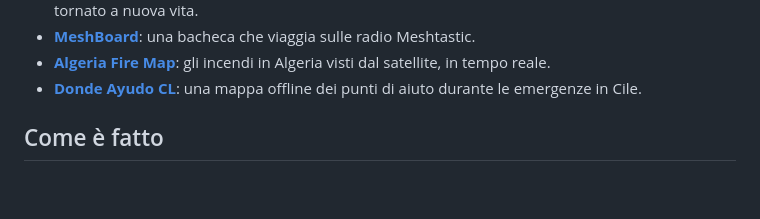
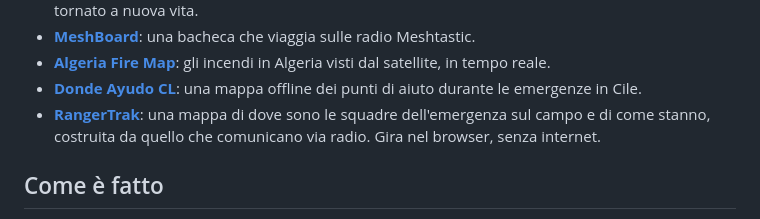
Before and after one commit to Carrotstudiosoftwarehouse/campanile, a Markdown page: README.it.md, the part around the change. GitHub-like rendering; blank space fills up the shorter version.

```diff
--- a/README.it.md
+++ b/README.it.md
@@ -108,6 +108,9 @@ Scrivicelo, e lo aggiungiamo qui.
   visti dal satellite, in tempo reale.
 - **[Donde Ayudo CL](https://github.com/P1ngu-Dev/Donde-Ayudo-CL)**: una mappa offline dei punti di
   aiuto durante le emergenze in Cile.
+- **[RangerTrak](https://github.com/SteadyEOC/RangerTrak)**: una mappa di dove sono le squadre
+  dell'emergenza sul campo e di come stanno, costruita da quello che comunicano via radio. Gira nel
+  browser, senza internet.
 
 ## Come è fatto
 
```
Also changed, not shown: README.md (+3 -0 lines).
